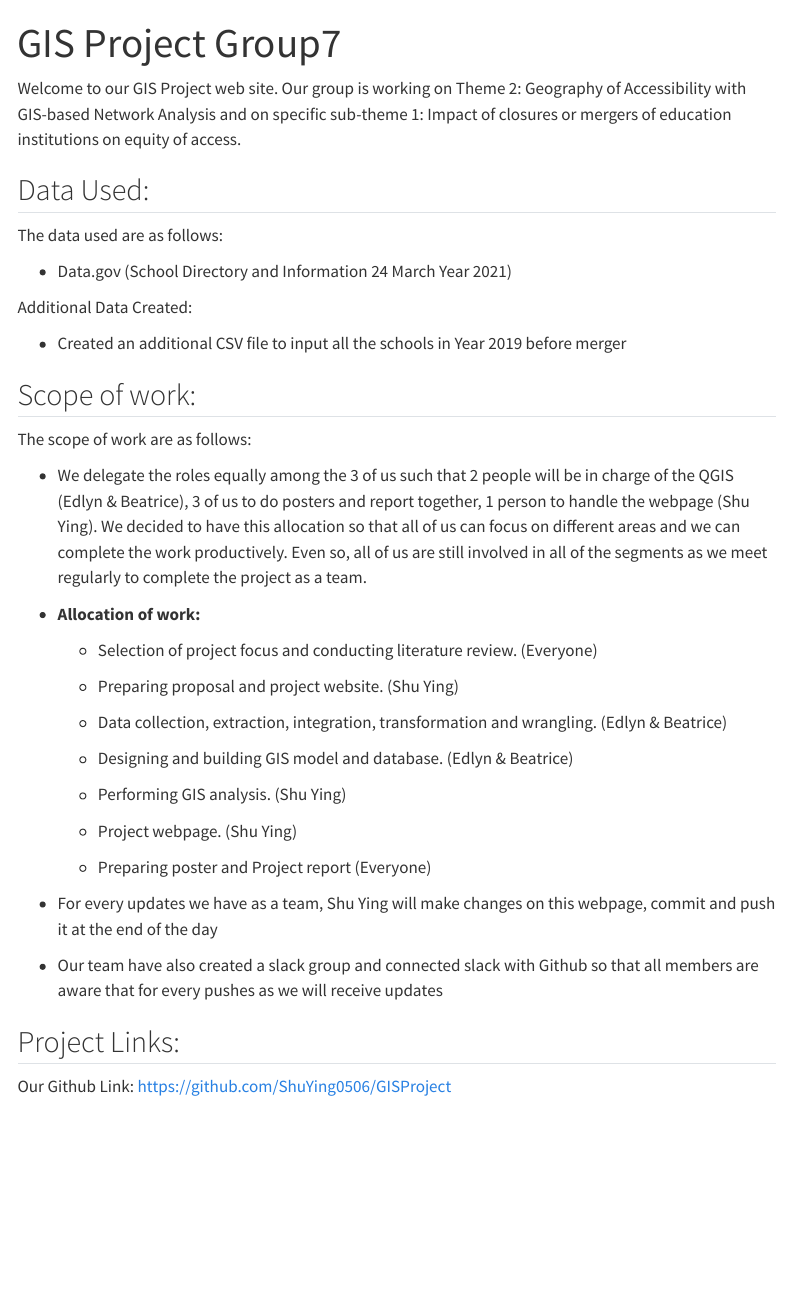
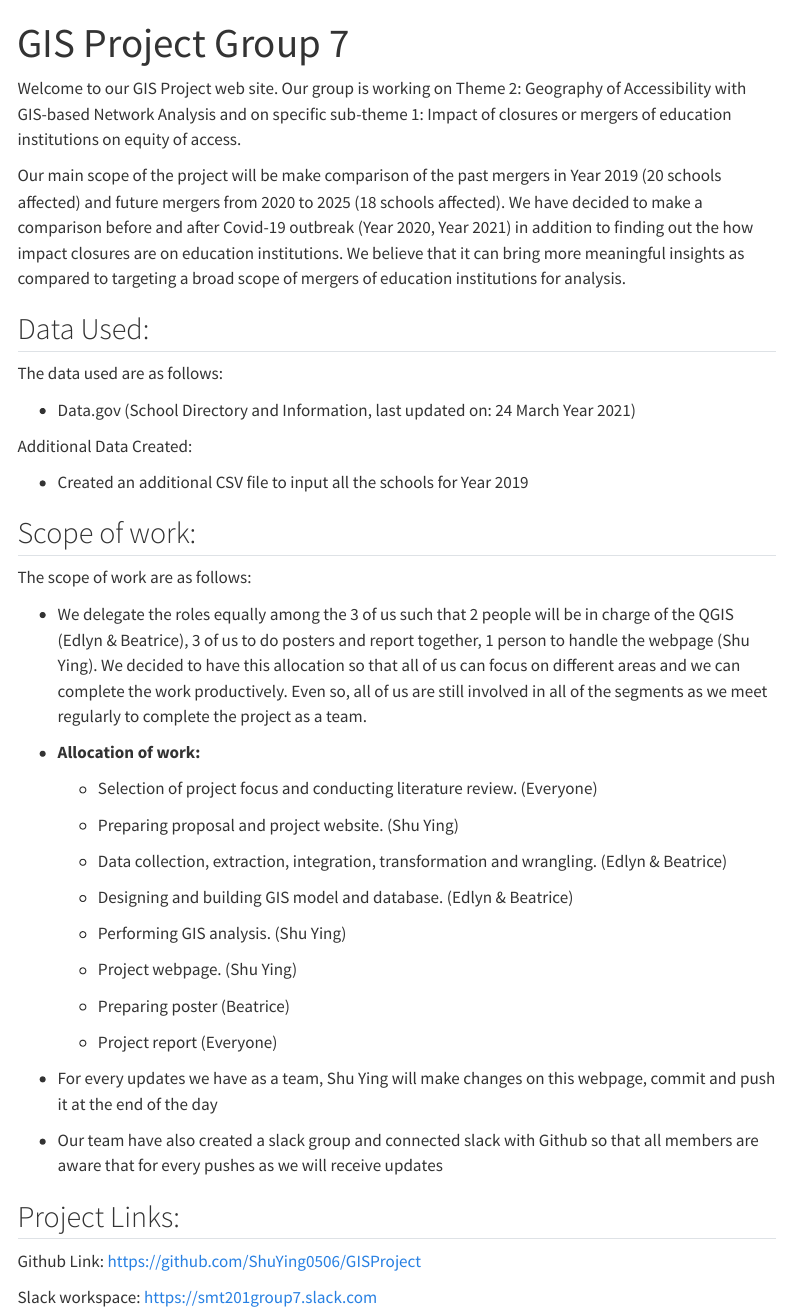
Before and after one commit to ShuYing0506/GISProject, a Quarto document (index.qmd): the page in a window 1100 px wide, from its top. Rendered offline with R 4.5, knitr and Pandoc in place of Quarto, with nearby package versions; menus at the side of the page are left out.

Commit message:
updates on all pages

```diff
--- a/index.qmd
+++ b/index.qmd
@@ -1,19 +1,20 @@
 ---
-title: "GIS Project Group7"
+title: "GIS Project Group 7"
 ---
 
-Welcome to our GIS Project web site. Our group is working on Theme 2:
-Geography of Accessibility with GIS-based Network Analysis and on specific sub-theme 1: Impact of closures or mergers of education institutions on equity of access.
+Welcome to our GIS Project web site. Our group is working on Theme 2: Geography of Accessibility with GIS-based Network Analysis and on specific sub-theme 1: Impact of closures or mergers of education institutions on equity of access.
+
+Our main scope of the project will be make comparison of the past mergers in Year 2019 (20 schools affected) and future mergers from 2020 to 2025 (18 schools affected). We have decided to make a comparison before and after Covid-19 outbreak (Year 2020, Year 2021) in addition to finding out the how impact closures are on education institutions. We believe that it can bring more meaningful insights as compared to targeting a broad scope of mergers of education institutions for analysis.
 
 ## Data Used:
 
 The data used are as follows:
 
--   Data.gov (School Directory and Information 24 March Year 2021)
+-   Data.gov (School Directory and Information, last updated on: 24 March Year 2021)
 
 Additional Data Created:
 
--   Created an additional CSV file to input all the schools in Year 2019 before merger
+-   Created an additional CSV file to input all the schools for Year 2019
 
 ## Scope of work:
 
@@ -35,7 +36,9 @@ The scope of work are as follows:
 
     -   Project webpage. (Shu Ying)
 
-    -   Preparing poster and Project report (Everyone)
+    -   Preparing poster (Beatrice)
+
+    -   Project report (Everyone)
 
 -   For every updates we have as a team, Shu Ying will make changes on this webpage, commit and push it at the end of the day
 
@@ -43,4 +46,6 @@ The scope of work are as follows:
 
 ## Project Links:
 
-Our Github Link: https://github.com/ShuYing0506/GISProject
+Github Link: https://github.com/ShuYing0506/GISProject
+
+Slack workspace: https://smt201group7.slack.com
```
Also changed, not shown: methodology.qmd (+8 -2 lines), .quarto/idx/index.qmd.json, 6 other files.
